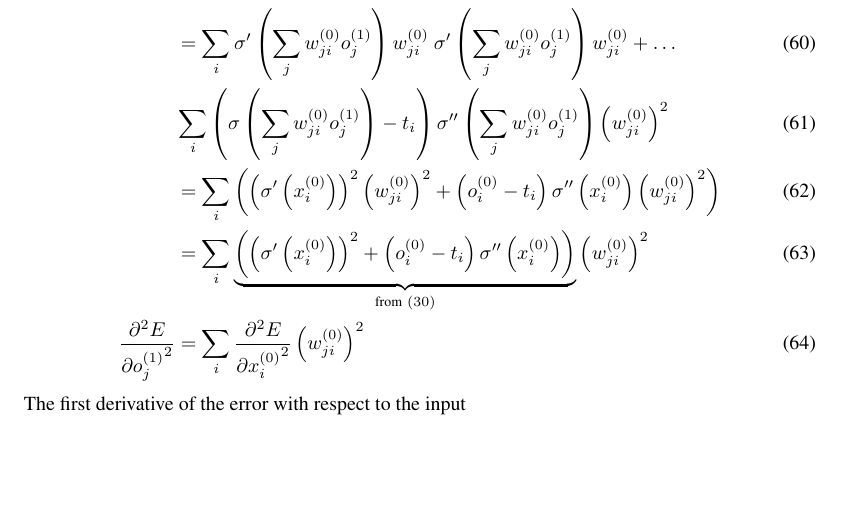
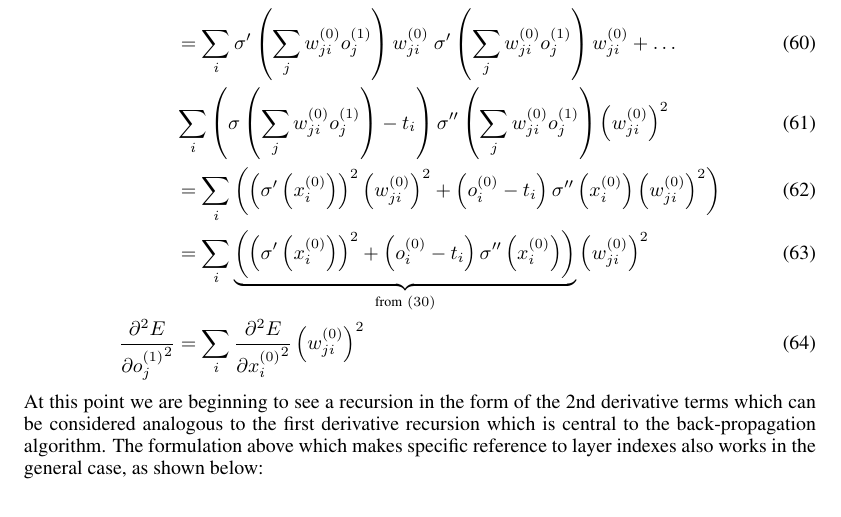
Before and after one commit to nikwolfe7/iclr2016, a LaTeX paper (iclr2016_nikaditya_submission.tex, which reads first_second_derivatives.tex): part of page 5 of 5 before the commit and part of page 5 of 6 after it, cut so that both start at the same text, the shorter picture padded with empty space. Compiled offline with pdfLaTeX; a missing bibliography style is replaced by a similar one.

Commit message:
asdfasdf

```diff
--- a/first_second_derivatives.tex
+++ b/first_second_derivatives.tex
@@ -223,7 +223,10 @@ _{\text{from} \ (\ref{d2edx2})}
 \pdv[2]{E}{{\Out j 1}} &= \sum_i
 \pdv[2]{E}{{\Input i 0}} \left({\Weight j i 0}\right)^2
 \end{align}
-The first derivative of the error with respect to the input
+At this point we are beginning to see a recursion in the form of the 2nd derivative terms which can be considered analogous to the first derivative recursion which is central to the back-propagation algorithm. The formulation above which makes specific reference to layer indexes also works in the general case, as shown below:
+
+
+
 %
 %\begin{align}
 %\pdv[2]{E}{\Out j 1} &= \pdv[2]{E}{\Out j 1}{\Out i 0}
```
Also changed, not shown: iclr2016_nikaditya_submission.pdf, 2 other files.
